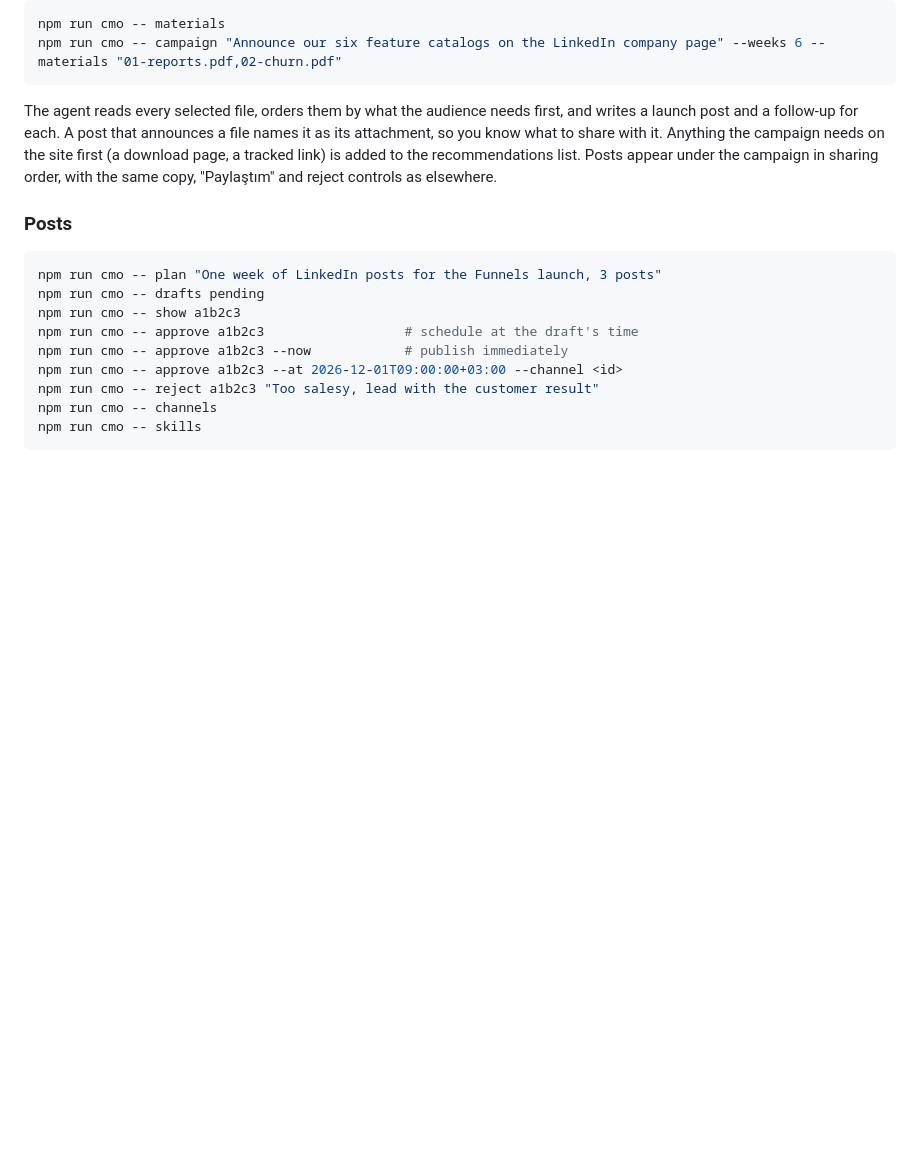
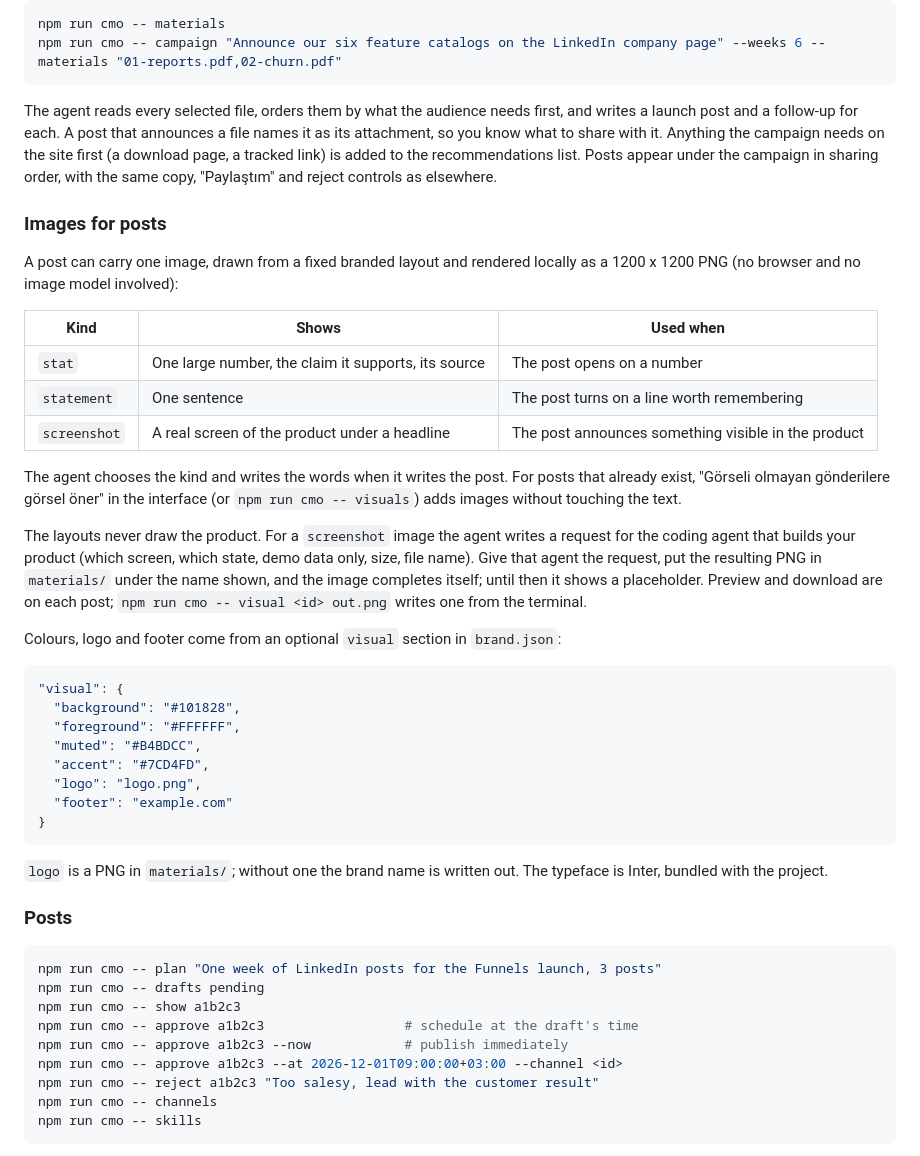
Before and after one commit to emredemir-maker/ai-product-case-studies, a Markdown page: ai-cmo/README.md, the part around the change. GitHub-like rendering; blank space fills up the shorter version.

````diff
--- a/ai-cmo/README.md
+++ b/ai-cmo/README.md
@@ -88,6 +88,35 @@ npm run cmo -- campaign "Announce our six feature catalogs on the LinkedIn compa
 ```
 
 The agent reads every selected file, orders them by what the audience needs first, and writes a launch post and a follow-up for each. A post that announces a file names it as its attachment, so you know what to share with it. Anything the campaign needs on the site first (a download page, a tracked link) is added to the recommendations list. Posts appear under the campaign in sharing order, with the same copy, "Paylaştım" and reject controls as elsewhere.
+
+### Images for posts
+
+A post can carry one image, drawn from a fixed branded layout and rendered locally as a 1200 x 1200 PNG (no browser and no image model involved):
+
+| Kind | Shows | Used when |
+|---|---|---|
+| `stat` | One large number, the claim it supports, its source | The post opens on a number |
+| `statement` | One sentence | The post turns on a line worth remembering |
+| `screenshot` | A real screen of the product under a headline | The post announces something visible in the product |
+
+The agent chooses the kind and writes the words when it writes the post. For posts that already exist, "Görseli olmayan gönderilere görsel öner" in the interface (or `npm run cmo -- visuals`) adds images without touching the text.
+
+The layouts never draw the product. For a `screenshot` image the agent writes a request for the coding agent that builds your product (which screen, which state, demo data only, size, file name). Give that agent the request, put the resulting PNG in `materials/` under the name shown, and the image completes itself; until then it shows a placeholder. Preview and download are on each post; `npm run cmo -- visual <id> out.png` writes one from the terminal.
+
+Colours, logo and footer come from an optional `visual` section in `brand.json`:
+
+```json
+"visual": {
+  "background": "#101828",
+  "foreground": "#FFFFFF",
+  "muted": "#B4BDCC",
+  "accent": "#7CD4FD",
+  "logo": "logo.png",
+  "footer": "example.com"
+}
+```
+
+`logo` is a PNG in `materials/`; without one the brand name is written out. The typeface is Inter, bundled with the project.
 
 ### Posts
 
````
Also changed, not shown: ai-cmo/docs/post-image-example.png (added), 18 other files.
